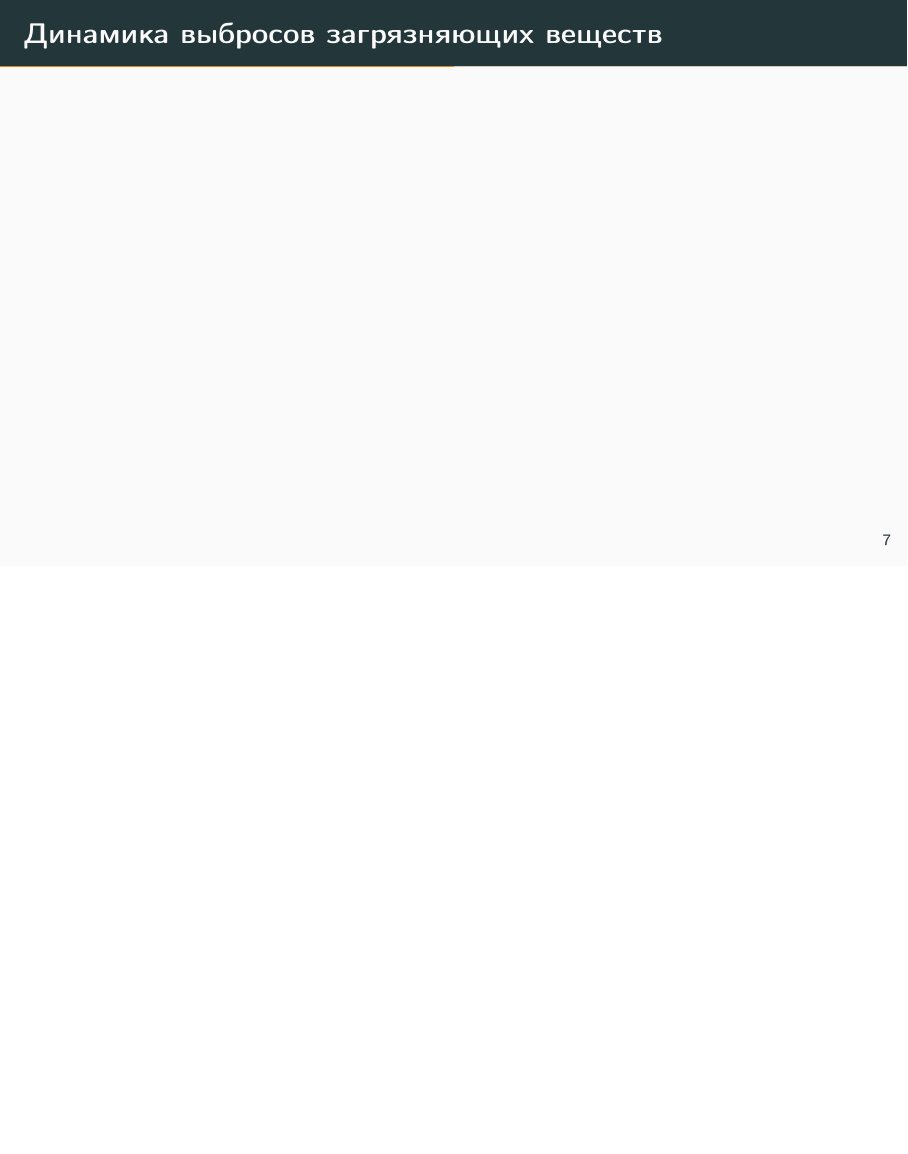
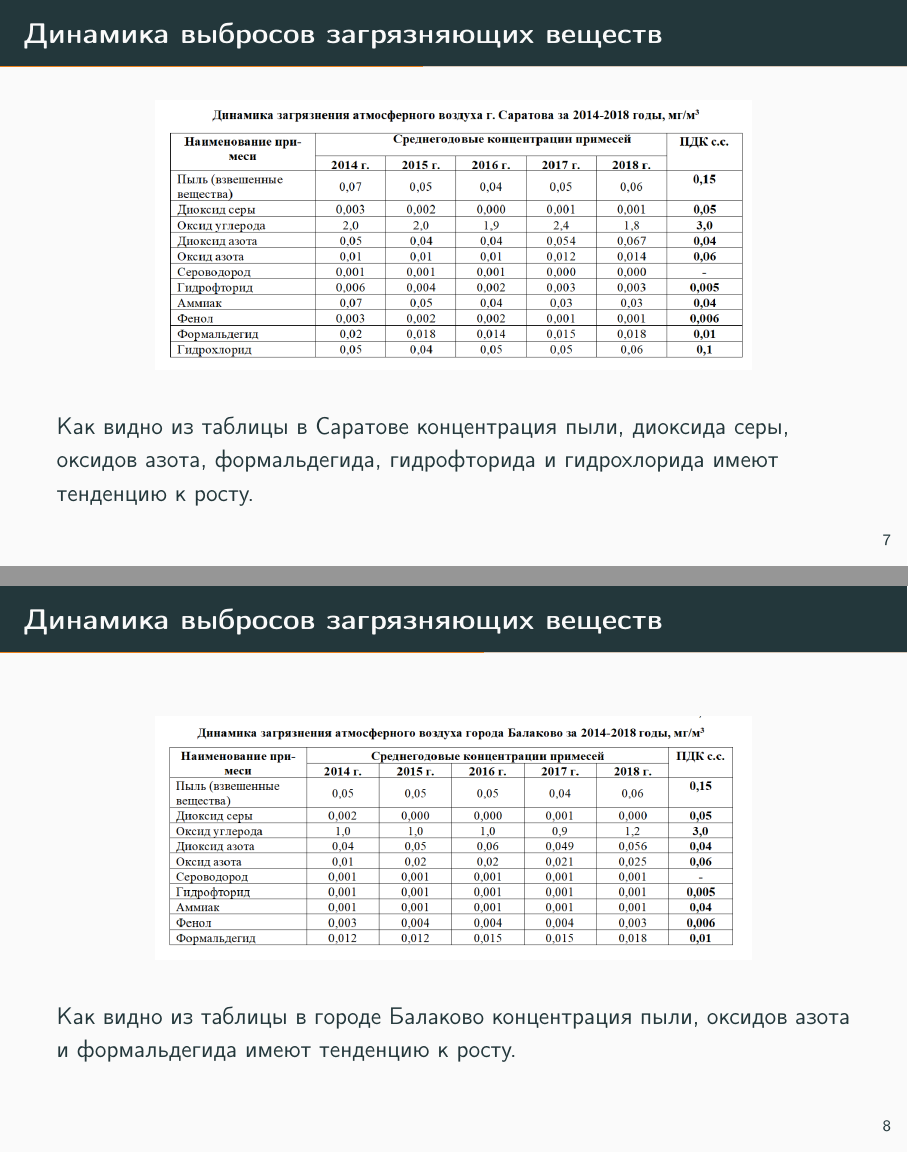
Before and after one commit to vovac12/ecology, LaTeX slides (main.tex, which reads inc/40-tendations.tex, inc/slides.tex): page 7 of 14 before the commit and pages 7 and 8 of 15 after it, the two joined at a grey line, the shorter picture padded with empty space. Compiled offline with pdfLaTeX.

Commit message:
Add tendation slides

```diff
--- /dev/null
+++ b/inc/40-tendations.tex
@@ -0,0 +1,20 @@
+
+\section{Динамика выбросов загрязняющих веществ}
+\begin{frame}{\insertsectionhead}
+    \begin{center}
+        \includegraphics[width=0.75\textwidth]{assets/tendations.png}
+    \end{center}
+
+    Как видно из таблицы в Саратове концентрация пыли, диоксида серы, оксидов азота,
+    формальдегида, гидрофторида и гидрохлорида
+    имеют тенденцию к росту.
+\end{frame}
+
+\begin{frame}{\insertsectionhead}
+    \begin{center}
+        \includegraphics[width=0.75\textwidth]{assets/balakovo.png}
+    \end{center}
+
+    Как видно из таблицы в городе Балаково концентрация пыли, оксидов азота и
+    формальдегида имеют тенденцию к росту.
+\end{frame}
--- a/inc/slides.tex
+++ b/inc/slides.tex
@@ -10,9 +10,7 @@
 \begin{frame}{\insertsectionhead}
 \end{frame}
 
-\section{Динамика выбросов загрязняющих веществ}
-\begin{frame}{\insertsectionhead}
-\end{frame}
+\input{inc/40-tendations}
 
 \section{Структура выбросов загрязняющих веществ \\ от
 стационарных источников}
```
Also changed, not shown: assets/balakovo.png (added), assets/tendations.png (added).
